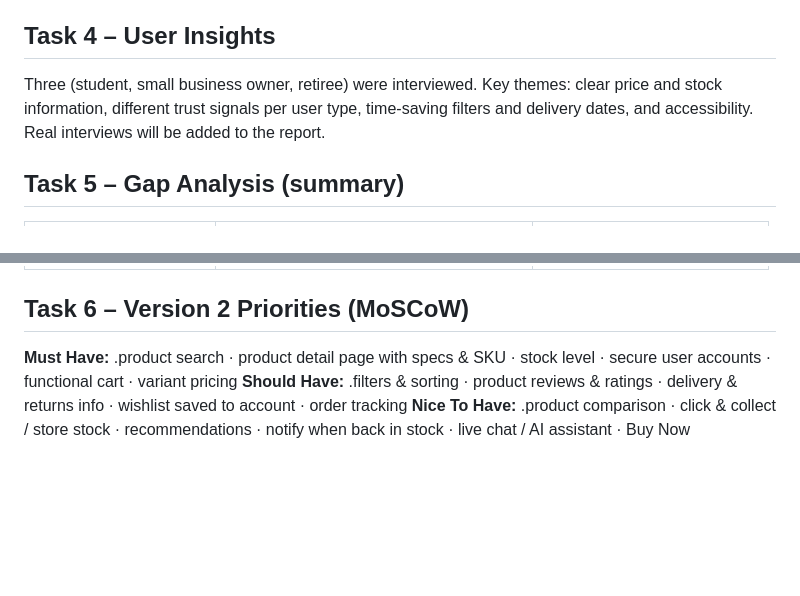
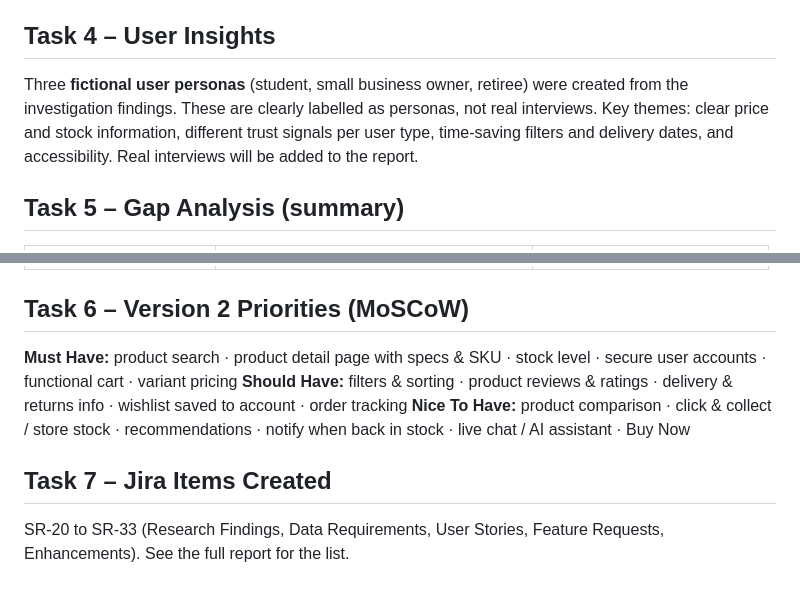
Before and after one commit to anupkoirala07-design/Capstone-Project-A, a Markdown page: docs/week3/week3-industry-investigation.md, 2 parts joined by grey strips. GitHub-like rendering; blank space fills up the shorter version.

```diff
--- a/docs/week3/week3-industry-investigation.md
+++ b/docs/week3/week3-industry-investigation.md
@@ -60,7 +60,7 @@ Full report: [Week3_Investigation_Report.docx](Week3_Investigation_Report.docx)
 
 ## Task 4 – User Insights
 
-Three (student, small business owner, retiree) were interviewed. Key themes: clear price and stock information, different trust signals per user type, time-saving filters and delivery dates, and accessibility. Real interviews will be added to the report.
+Three **fictional user personas** (student, small business owner, retiree) were created from the investigation findings. These are clearly labelled as personas, not real interviews. Key themes: clear price and stock information, different trust signals per user type, time-saving filters and delivery dates, and accessibility. Real interviews will be added to the report.
 
 ## Task 5 – Gap Analysis (summary)
 
@@ -78,22 +78,10 @@ Three (student, small business owner, retiree) were interviewed. Key themes: cle
 
 ## Task 6 – Version 2 Priorities (MoSCoW)
 
-**Must Have:**
-.product search
-· product detail page with specs & SKU
-· stock level · secure user accounts
-· functional cart
-· variant pricing
-**Should Have:**
-.filters & sorting
-· product reviews & ratings
-· delivery & returns info
-· wishlist saved to account
-· order tracking
-**Nice To Have:**
-.product comparison
-· click & collect / store stock
-· recommendations
-· notify when back in stock
-· live chat / AI assistant
-· Buy Now
+**Must Have:** product search · product detail page with specs & SKU · stock level · secure user accounts · functional cart · variant pricing
+**Should Have:** filters & sorting · product reviews & ratings · delivery & returns info · wishlist saved to account · order tracking
+**Nice To Have:** product comparison · click & collect / store stock · recommendations · notify when back in stock · live chat / AI assistant · Buy Now
+
+## Task 7 – Jira Items Created
+
+SR-20 to SR-33 (Research Findings, Data Requirements, User Stories, Feature Requests, Enhancements). See the full report for the list.
```
